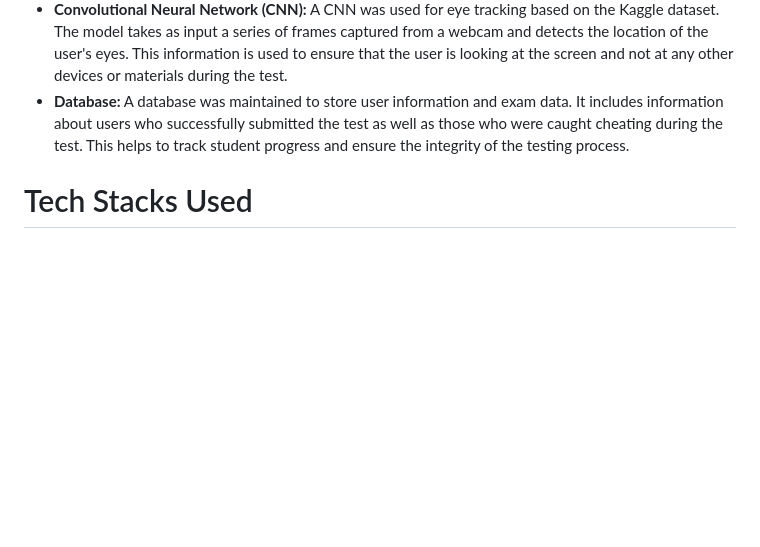
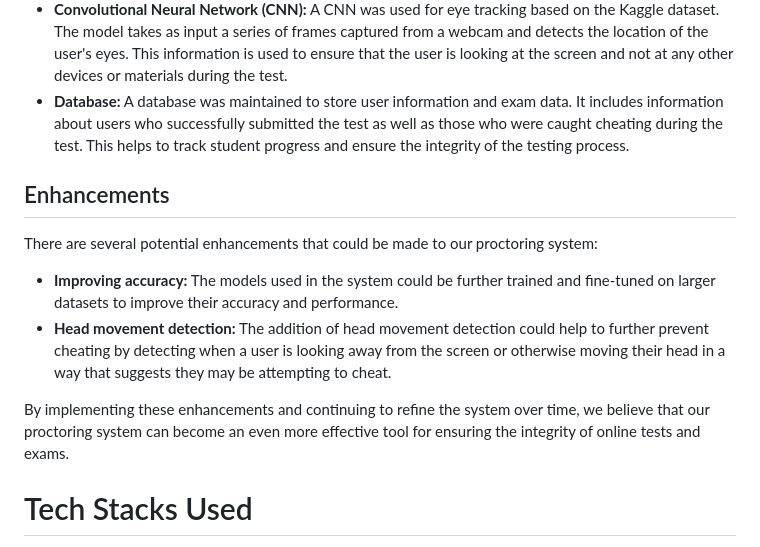
Before and after one commit to SinghAnkit1010/online-test-proctoring, a Markdown page: README.md, the part around the change. Rendered like a GitHub page; blank space fills up the shorter version.

Commit message:
Added Enhancements Section

```diff
--- a/README.md
+++ b/README.md
@@ -36,6 +36,13 @@
   <li><strong>Convolutional Neural Network (CNN):</strong> A CNN was used for eye tracking based on the Kaggle dataset. The model takes as input a series of frames captured from a webcam and detects the location of the user's eyes. This information is used to ensure that the user is looking at the screen and not at any other devices or materials during the test.</li>
   <li><strong>Database:</strong> A database was maintained to store user information and exam data. It includes information about users who successfully submitted the test as well as those who were caught cheating during the test. This helps to track student progress and ensure the integrity of the testing process.</li>
 </ul>
+<h2>Enhancements</h2>
+<p>There are several potential enhancements that could be made to our proctoring system:</p>
+<ul>
+  <li><strong>Improving accuracy:</strong> The models used in the system could be further trained and fine-tuned on larger datasets to improve their accuracy and performance.</li>
+  <li><strong>Head movement detection:</strong> The addition of head movement detection could help to further prevent cheating by detecting when a user is looking away from the screen or otherwise moving their head in a way that suggests they may be attempting to cheat.</li>
+</ul>
+<p>By implementing these enhancements and continuing to refine the system over time, we believe that our proctoring system can become an even more effective tool for ensuring the integrity of online tests and exams.</p>
 	<h1>Tech Stacks Used</h1>
 	<ul>
 		<li>Flask</li>
```
